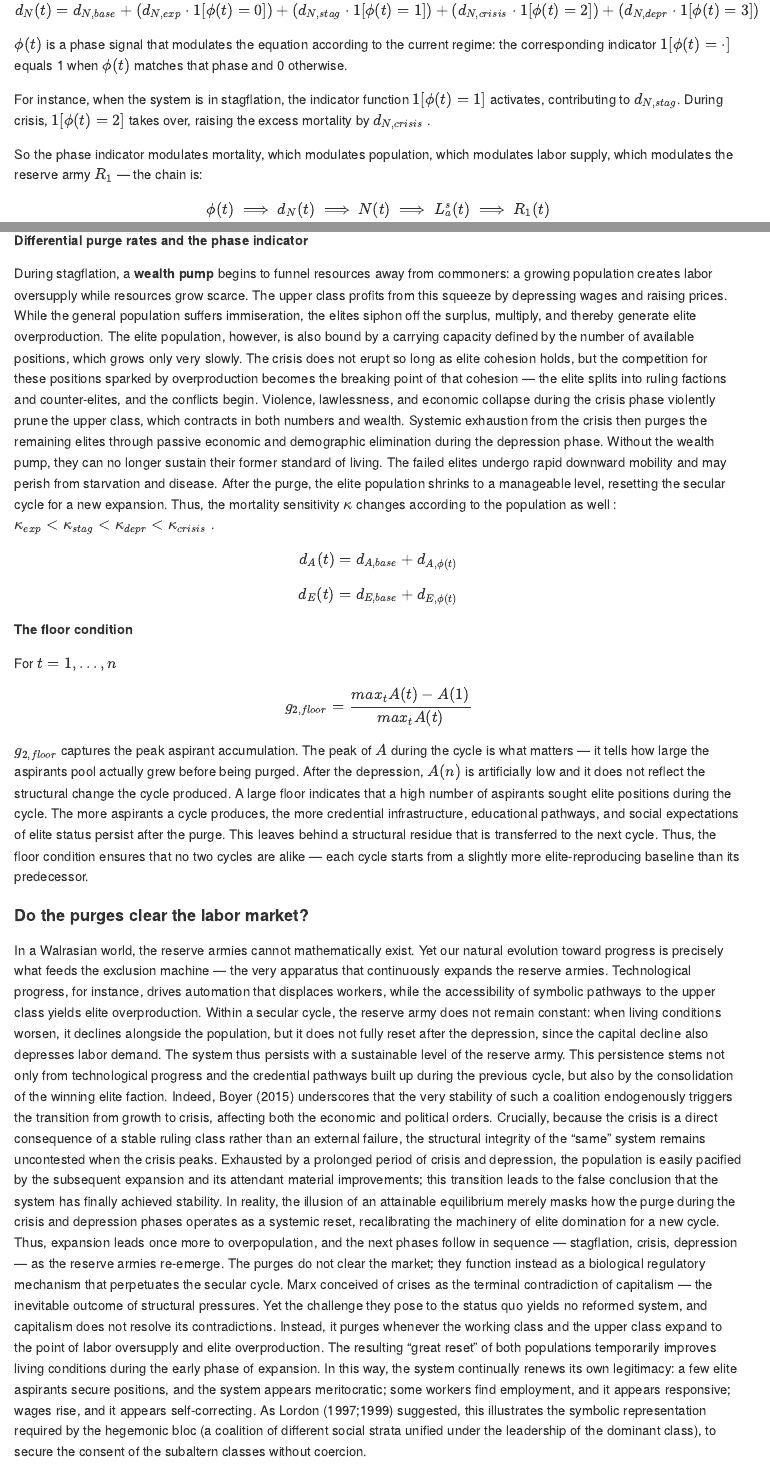
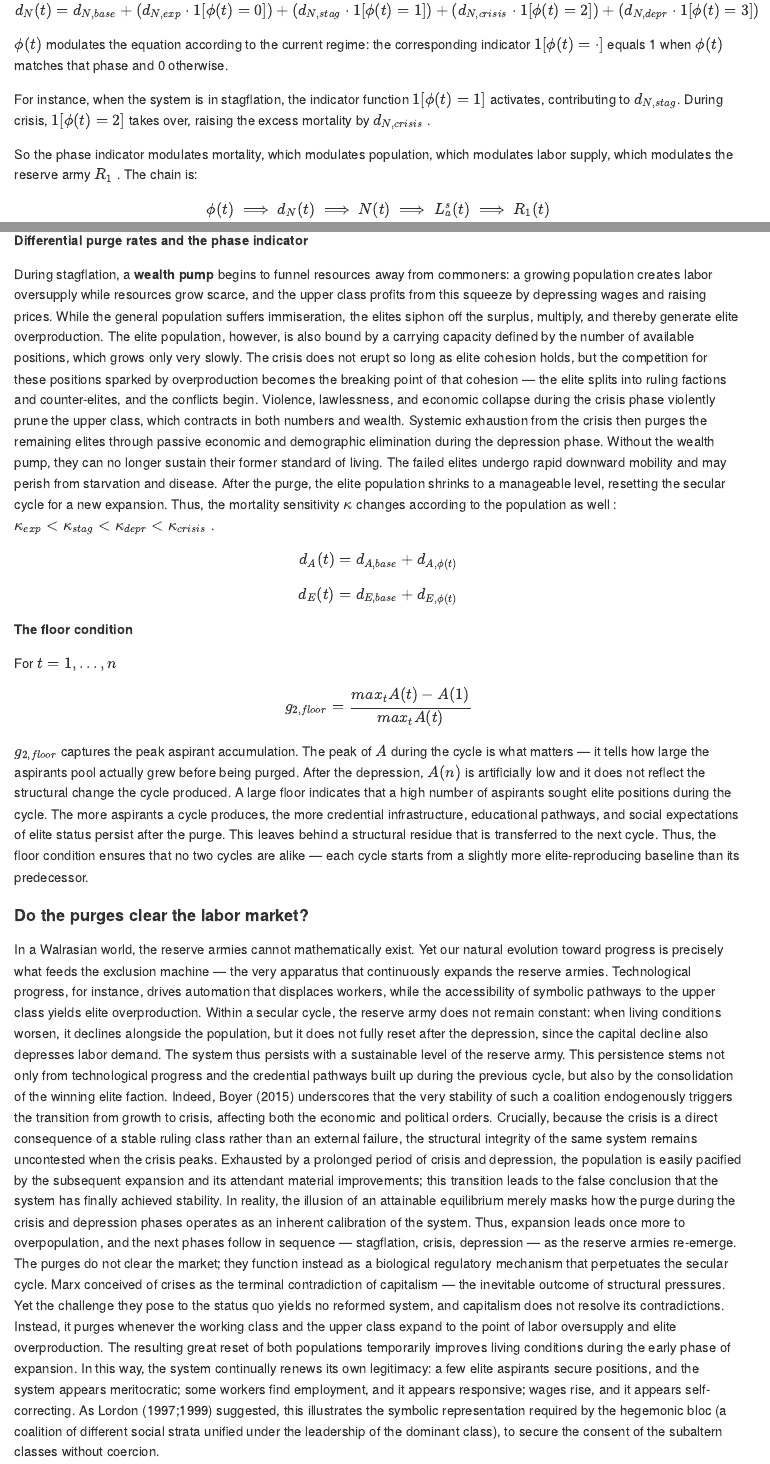
Before and after one commit to ramandrosoa/Wage-Labor, an R Markdown document (reserve_armies.Rmd): the page in a window 1100 px wide, from 1260 px down, and a second part further down, joined at a grey line. Rendered offline with R 4.5, knitr and Pandoc, with nearby package versions.

Commit message:
edit text

```diff
--- a/reserve_armies.Rmd
+++ b/reserve_armies.Rmd
@@ -60,11 +60,11 @@ $$
 d_N(t) = d_{N,base} + (d_{N,exp} \cdot \mathbb{1}[\phi(t) = 0]) + (d_{N,stag} \cdot \mathbb{1}[\phi(t) = 1]) + (d_{N,crisis} \cdot \mathbb{1}[\phi(t) = 2]) + (d_{N,depr} \cdot \mathbb{1}[\phi(t) = 3])
 $$
 
-$\phi(t)$ is a phase signal that modulates the equation according to the current regime: the corresponding indicator $1[\phi(t) = \cdot]$ equals 1 when $\phi(t)$ matches that phase and 0 otherwise.
+$\phi(t)$ modulates the equation according to the current regime: the corresponding indicator $1[\phi(t) = \cdot]$ equals 1 when $\phi(t)$ matches that phase and 0 otherwise.
 
 For instance, when the system is in stagflation, the indicator function $1[\phi(t) = 1]$ activates, contributing to $d_{N,stag}$. During crisis, $1[\phi(t) = 2]$ takes over, raising the excess mortality by $d_{N, crisis}$ .
 
-So the phase indicator modulates mortality, which modulates population, which modulates labor supply, which modulates the reserve army $R_1$ — the chain is:
+So the phase indicator modulates mortality, which modulates population, which modulates labor supply, which modulates the reserve army $R_1$ . The chain is:
 
 $$
 \phi(t) \implies d_N(t) \implies N(t) \implies L^s_a(t) \implies R_1(t)
@@ -232,7 +233,7 @@ $$
 
 **Differential purge rates and the phase indicator**
 
-During stagflation, a **wealth pump** begins to funnel resources away from commoners: a growing population creates labor oversupply while resources grow scarce. The upper class profits from this squeeze by depressing wages and raising prices. While the general population suffers immiseration, the elites siphon off the surplus, multiply, and thereby generate elite overproduction. The elite population, however, is also bound by a carrying capacity defined by the number of available positions, which grows only very slowly. The crisis does not erupt so long as elite cohesion holds, but the competition for these positions sparked by overproduction becomes the breaking point of that cohesion — the elite splits into ruling factions and counter-elites, and the conflicts begin. Violence, lawlessness, and economic collapse during the crisis phase violently prune the upper class, which contracts in both numbers and wealth. Systemic exhaustion from the crisis then purges the remaining elites through passive economic and demographic elimination during the depression phase. Without the wealth pump, they can no longer sustain their former standard of living. The failed elites undergo rapid downward mobility and may perish from starvation and disease. After the purge, the elite population shrinks to a manageable level, resetting the secular cycle for a new expansion. Thus, the mortality sensitivity $\kappa$ changes according to the population as well : $\kappa_{exp} < \kappa_{stag} < \kappa_{depr} < \kappa_{crisis}$ .
+During stagflation, a **wealth pump** begins to funnel resources away from commoners: a growing population creates labor oversupply while resources grow scarce, and the upper class profits from this squeeze by depressing wages and raising prices. While the general population suffers immiseration, the elites siphon off the surplus, multiply, and thereby generate elite overproduction. The elite population, however, is also bound by a carrying capacity defined by the number of available positions, which grows only very slowly. The crisis does not erupt so long as elite cohesion holds, but the competition for these positions sparked by overproduction becomes the breaking point of that cohesion — the elite splits into ruling factions and counter-elites, and the conflicts begin. Violence, lawlessness, and economic collapse during the crisis phase violently prune the upper class, which contracts in both numbers and wealth. Systemic exhaustion from the crisis then purges the remaining elites through passive economic and demographic elimination during the depression phase. Without the wealth pump, they can no longer sustain their former standard of living. The failed elites undergo rapid downward mobility and may perish from starvation and disease. After the purge, the elite population shrinks to a manageable level, resetting the secular cycle for a new expansion. Thus, the mortality sensitivity $\kappa$ changes according to the population as well : $\kappa_{exp} < \kappa_{stag} < \kappa_{depr} < \kappa_{crisis}$ .
 
 $$
 d_A(t) = d_{A,base} + d_{A, \phi(t)}
@@ -254,5 +255,5 @@ $g_{2,floor}$ captures the peak aspirant accumulation. The peak of $A$ during th
 
 #### Do the purges clear the labor market?
 
-In a Walrasian world, the reserve armies cannot mathematically exist. Yet our natural evolution toward progress is precisely what feeds the exclusion machine — the very apparatus that continuously expands the reserve armies. Technological progress, for instance, drives automation that displaces workers, while the accessibility of symbolic pathways to the upper class yields elite overproduction. Within a secular cycle, the reserve army does not remain constant: when living conditions worsen, it declines alongside the population, but it does not fully reset after the depression, since the capital decline also depresses labor demand. The system thus persists with a sustainable level of the reserve army. This persistence stems not only from technological progress and the credential pathways built up during the previous cycle, but also by the consolidation of the winning elite faction. Indeed, Boyer (2015) underscores that the very stability of such a coalition endogenously triggers the transition from growth to crisis, affecting both the economic and political orders. Crucially, because the crisis is a direct consequence of a stable ruling class rather than an external failure, the structural integrity of the "same" system remains uncontested when the crisis peaks. Exhausted by a prolonged period of crisis and depression, the population is easily pacified by the subsequent expansion and its attendant material improvements; this transition leads to the false conclusion that the system has finally achieved stability. In reality, the illusion of an attainable equilibrium merely masks how the purge during the crisis and depression phases operates as a systemic reset, recalibrating the machinery of elite domination for a new cycle. Thus, expansion leads once more to overpopulation, and the next phases follow in sequence — stagflation, crisis, depression — as the reserve armies re-emerge.
-The purges do not clear the market; they function instead as a biological regulatory mechanism that perpetuates the secular cycle. Marx conceived of crises as the terminal contradiction of capitalism — the inevitable outcome of structural pressures. Yet the challenge they pose to the status quo yields no reformed system, and capitalism does not resolve its contradictions. Instead, it purges whenever the working class and the upper class expand to the point of labor oversupply and elite overproduction. The resulting "great reset" of both populations temporarily improves living conditions during the early phase of expansion. In this way, the system continually renews its own legitimacy: a few elite aspirants secure positions, and the system appears meritocratic; some workers find employment, and it appears responsive; wages rise, and it appears self-correcting. As Lordon (1997;1999) suggested, this illustrates the symbolic representation required by the hegemonic bloc (a coalition of different social strata unified under the leadership of the dominant class), to secure the consent of the subaltern classes without coercion.
+In a Walrasian world, the reserve armies cannot mathematically exist. Yet our natural evolution toward progress is precisely what feeds the exclusion machine — the very apparatus that continuously expands the reserve armies. Technological progress, for instance, drives automation that displaces workers, while the accessibility of symbolic pathways to the upper class yields elite overproduction. Within a secular cycle, the reserve army does not remain constant: when living conditions worsen, it declines alongside the population, but it does not fully reset after the depression, since the capital decline also depresses labor demand. The system thus persists with a sustainable level of the reserve army. This persistence stems not only from technological progress and the credential pathways built up during the previous cycle, but also by the consolidation of the winning elite faction. Indeed, Boyer (2015) underscores that the very stability of such a coalition endogenously triggers the transition from growth to crisis, affecting both the economic and political orders. Crucially, because the crisis is a direct consequence of a stable ruling class rather than an external failure, the structural integrity of the same system remains uncontested when the crisis peaks. Exhausted by a prolonged period of crisis and depression, the population is easily pacified by the subsequent expansion and its attendant material improvements; this transition leads to the false conclusion that the system has finally achieved stability. In reality, the illusion of an attainable equilibrium merely masks how the purge during the crisis and depression phases operates as an inherent calibration of the system. Thus, expansion leads once more to overpopulation, and the next phases follow in sequence — stagflation, crisis, depression — as the reserve armies re-emerge.
+The purges do not clear the market; they function instead as a biological regulatory mechanism that perpetuates the secular cycle. Marx conceived of crises as the terminal contradiction of capitalism — the inevitable outcome of structural pressures. Yet the challenge they pose to the status quo yields no reformed system, and capitalism does not resolve its contradictions. Instead, it purges whenever the working class and the upper class expand to the point of labor oversupply and elite overproduction. The resulting great reset of both populations temporarily improves living conditions during the early phase of expansion. In this way, the system continually renews its own legitimacy: a few elite aspirants secure positions, and the system appears meritocratic; some workers find employment, and it appears responsive; wages rise, and it appears self-correcting. As Lordon (1997;1999) suggested, this illustrates the symbolic representation required by the hegemonic bloc (a coalition of different social strata unified under the leadership of the dominant class), to secure the consent of the subaltern classes without coercion.
```
Also changed, not shown: reserve_armies.Rmd (11 more changed lines).
